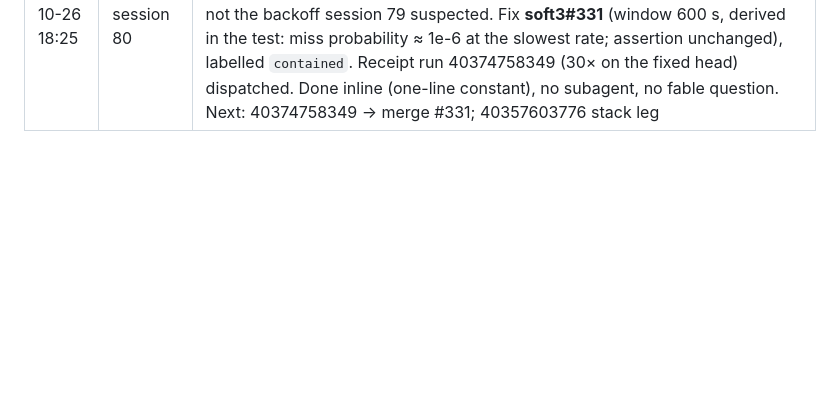
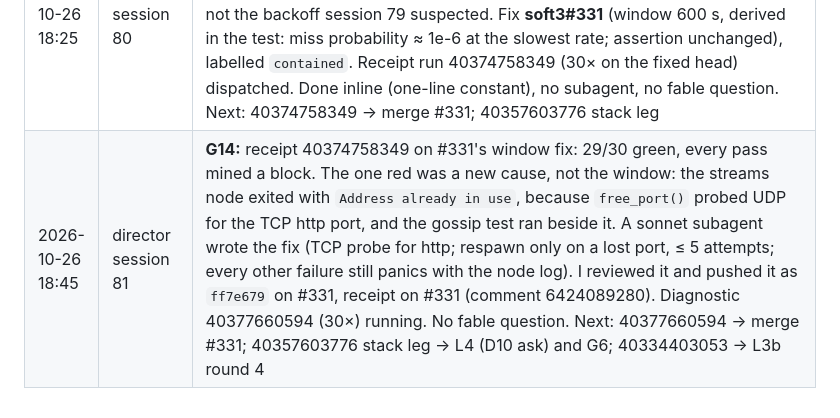
Before and after one commit to cyberia-to/soft3, a Markdown page: release/director/plan.md, the part around one of its changes. GitHub-like rendering; blank space fills up the shorter version.

Commit message:
plan: session 81 — G14 window holds (29/30), lost-port cause fixed on #331, receipt 40377660594
Co-Authored-By: Claude Opus 5.5 <noreply@anthropic.com>

```diff
--- a/release/director/plan.md
+++ b/release/director/plan.md
@@ -219,3 +219,4 @@ reading the order: G2 makes "green" checkable for every sibling PR; L1 → L2
 | 2026-10-26 17:50 | director sessions 77–78 | **G13 done.** Session 77 read the path (lens gpu took honeycrisp `aruminium` → `acpu` on every macOS), had a sonnet subagent narrow the Metal cfgs to Apple Silicon in lens (#41) and soft3 (#328), reviewed both, and dispatched diagnostic 40367247685; it ended while the Intel leg built, before its plan PR. Session 78 read the receipt (Intel: release build 0 errors, `warnings: 0`, node-status up, no honeycrisp compiled; Apple Silicon: Metal still built), re-reviewed (no bare `target_os = "macos"` metal site left in either head) and **merged lens#41 `fee68d8` (lens `release/0.2`) and soft3#328 `ad6d878`**. No fable question. Next: G14; 40357603776 stack leg → L4 (D10 ask) and G6; 40334403053 → L3b round 4 |
 | 2026-10-26 18:05 | director session 79 | The tick's red file (40341228019) predates the ports; rehearsal 40357603776's stack leg is still running. So I took **G14**, as session 78 named it. From the code: the miner starts beside the node, and its `/template` retry backs off 1→30 s, so a slow node start can starve the 15 s mining window. The node's HTTP side cannot produce this red (an empty `/tip` passes the check). This is not yet a receipt: diagnostic **40371902376** loops the unchanged test 30× and keeps the node and miner logs. No fix before the logs name the cause. Done inline (one diagnostic workflow), no subagent, no fable question. Next: 40371902376 → G14 fix; 40357603776 stack leg → L4 (D10 ask) and G6; 40334403053 → L3b round 4 |
 | 2026-10-26 18:25 | director session 80 | **G14: cause read.** Diagnostic 40371902376 looped the unchanged `streams_frames_and_status_are_policed` 30×: 13 red, every red miner hashing with no block, 0 template retries in 11 of 13. So it is PoW variance at the 2^20 floor (23.9–79.3 kH/s debug miner) against a 15 s window, not the node and not the backoff session 79 suspected. Fix **soft3#331** (window 600 s, derived in the test: miss probability ≈ 1e-6 at the slowest rate; assertion unchanged), labelled `contained`. Receipt run 40374758349 (30× on the fixed head) dispatched. Done inline (one-line constant), no subagent, no fable question. Next: 40374758349 → merge #331; 40357603776 stack leg |
+| 2026-10-26 18:45 | director session 81 | **G14:** receipt 40374758349 on #331's window fix: 29/30 green, every pass mined a block. The one red was a new cause, not the window: the streams node exited with `Address already in use`, because `free_port()` probed UDP for the TCP http port, and the gossip test ran beside it. A sonnet subagent wrote the fix (TCP probe for http; respawn only on a lost port, ≤ 5 attempts; every other failure still panics with the node log). I reviewed it and pushed it as `ff7e679` on #331, receipt on #331 (comment 6424089280). Diagnostic 40377660594 (30×) running. No fable question. Next: 40377660594 → merge #331; 40357603776 stack leg → L4 (D10 ask) and G6; 40334403053 → L3b round 4 |
```
Also changed, not shown: other parts of release/director/plan.md (+1 -1 lines), audit/release-2026-10-26/director.md (+1 -0 lines).
